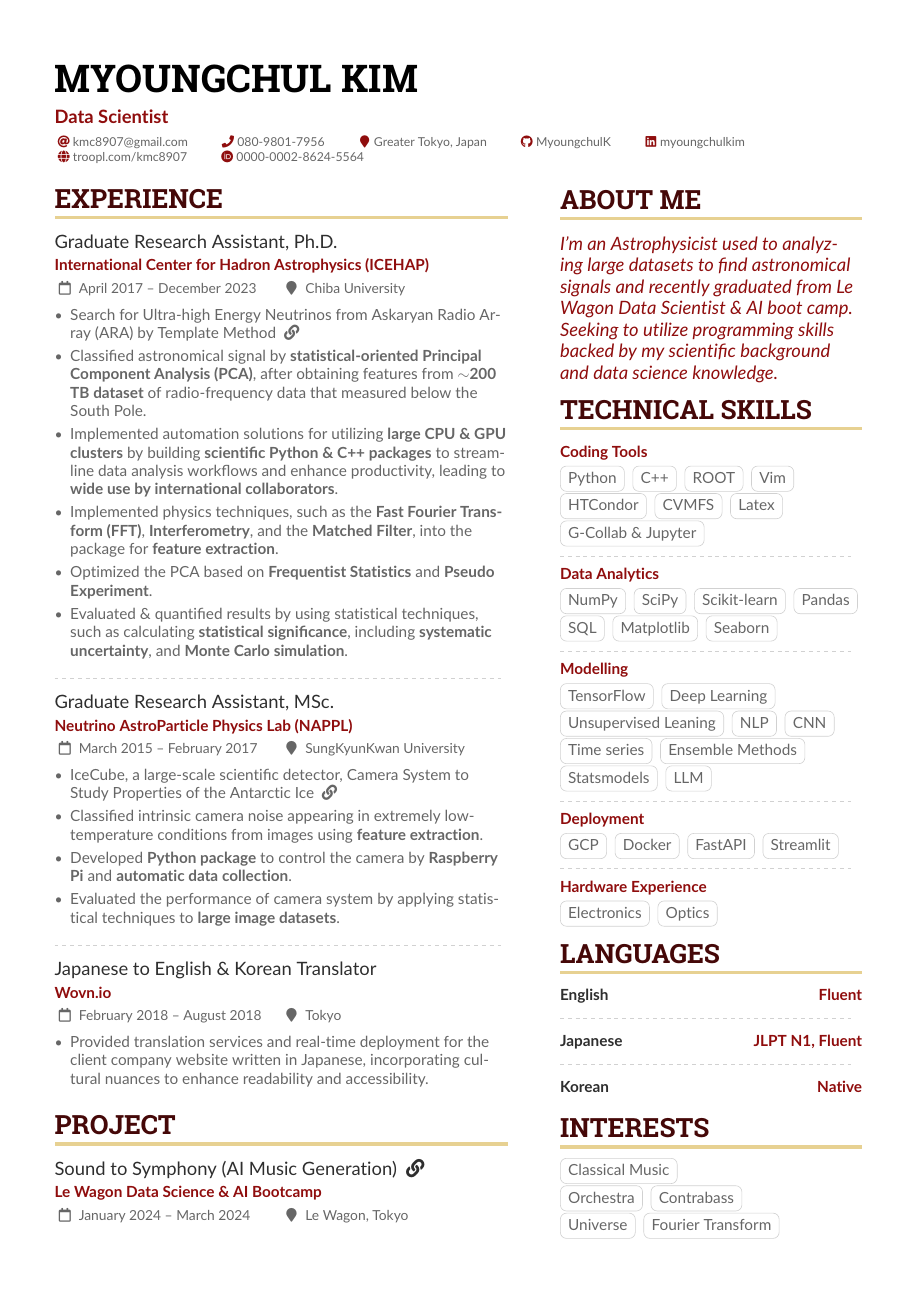
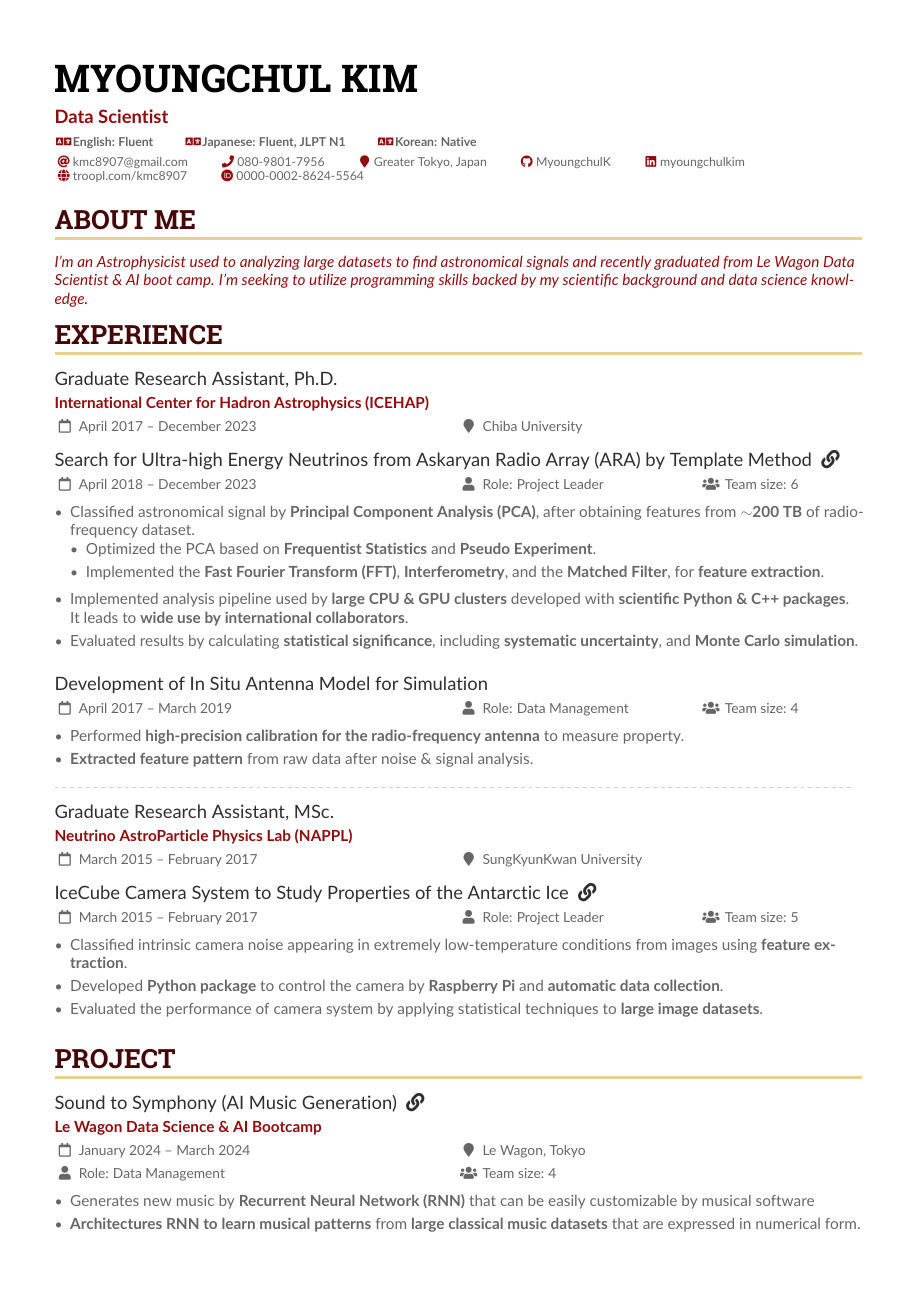
Before and after one commit to MyoungchulK/CV, a LaTeX CV (MKim_CV_v6/sample.tex, which reads MKim_CV_v6/altacv.cls): page 1 of 2 before the commit and page 1 of 3 after it. Compiled offline with pdfLaTeX.

Commit message:
one column cv

```diff
--- a/MKim_CV_v4/altacv.cls
+++ b/MKim_CV_v6/altacv.cls
@@ -103,7 +103,11 @@
 \let\ratingmarker\cvRatingMarker  % for backward compatibility
 \newcommand{\cvDateMarker}{\faCalendar[regular]}
 \newcommand{\cvLocationMarker}{\faMapMarker}
+\newcommand{\cvUserMarker}{\faUser}
+\newcommand{\cvUsersMarker}{\faUsers}
 \newcommand{\locationname}{Location}
+\newcommand{\username}{User}
+\newcommand{\usersname}{Users}
 \newcommand{\datename}{Date}
 
 \RequirePackage{tikz}
@@ -184,14 +188,14 @@
             {\printinfo{\csuse{#2 symbol}}{##1}}%
             {\printinfo{\csuse{#2 symbol}}{##1}[##2]}%
         \else
-          \printinfo{\csuse{#2 symbol}}{##1}%
+          \printinfo{\csuse{#2 symbol}}{\textbf{##1}}%
         \fi%
       }%
     }
     { \csdef{#2}##1{%
         \if@withhyper
           \IfNoValueTF {#4}
-            {\printinfo{\csuse{#2 symbol}}{##1}}%
+            {\printinfo{\csuse{#2 symbol}}{\textbf{##1}}}%
             {\printinfo{\csuse{#2 symbol}}{##1}[\csuse{#2 hyperprefix}##1]}%
         \else
           \printinfo{\csuse{#2 symbol}}{##1}%
@@ -204,6 +208,7 @@
 \newcommand{\name}[1]{\def\@name{#1}}
 \newcommand{\tagline}[1]{\def\@tagline{#1}}
 \newcommand{\personalinfo}[1]{\def\@personalinfo{#1}}
+\NewInfoField{lang}{\faLanguage}
 \NewInfoField{email}{\faAt}[mailto:]
 \NewInfoField{mailaddress}{\faEnvelope}
 \NewInfoField{phone}{\faPhone}[tel:]
@@ -213,7 +218,9 @@
 \NewInfoField{github}{\faGithub}[https://github.com/]
 % v1.?? Use fontawesome5 for Orcid symbol
 \NewInfoField{orcid}{\faOrcid}[https://orcid.org/]
-\NewInfoField{location}{\cvLocationMarker}
+\NewInfoField{location}{\cvLocationMarker}[]
+\NewInfoField{User}{\cvUserMarker}
+\NewInfoField{Users}{\cvUsersMarker}
 
 % v1.2: Support for multiple photos
 \newlength{\altacv@photos@width}
@@ -277,7 +284,7 @@
   \endgroup\medskip
 }
 
-\renewenvironment{quote}{\color{accent}\itshape\large}{\par}
+\renewenvironment{quote}{\color{accent}\itshape\normalsize}{\par}
 
 \newcommand{\cvsection}[2][]{%
   \nointerlineskip\bigskip%  %% bugfix in v1.6.2
@@ -293,7 +300,7 @@
 
 % v1.1.4: fixes inconsistent font size
 % v1.7: adds accsupp ActualText for location and date markers
-\newcommand{\cvevent}[4]{%
+\newcommand{\cvevent}[6]{%
   {\large\color{emphasis}#1\par}
   \smallskip\normalsize
   \ifstrequal{#2}{}{}{
--- a/MKim_CV_v4/sample.tex
+++ b/MKim_CV_v6/sample.tex
@@ -19,7 +19,7 @@
 %% See http://texdoc.net/pkg/fontawesome5 for full list of symbols.
 
 % Change the page layout if you need to
-\geometry{left=1.25cm,right=1.25cm,top=1.5cm,bottom=1.5cm,columnsep=1.2cm}
+\geometry{left=1.25cm,right=1.25cm,top=1.5cm,bottom=1.5cm,columnsep=0cm}
 
 % The paracol package lets you typeset columns of text in parallel
 \usepackage{paracol}
@@ -103,6 +103,10 @@
 
 \personalinfo{%
   % Not all of these are required!
+  \lang{English: Fluent}
+  \lang{Japanese: Fluent, JLPT N1}
+  \lang{Korean: Native}\\
+  \smallskip
   \email{kmc8907@gmail.com}
   \phone{080-9801-7956}
   \location{Greater Tokyo, Japan}
@@ -136,45 +140,58 @@
 % \AtBeginEnvironment{itemize}{\small}
 
 %% Set the left/right column width ratio to 6:4.
-\columnratio{0.6}
+\columnratio{1}
 
 % Start a 2-column paracol. Both the left and right columns will automatically
 % break across pages if things get too long.
-\begin{paracol}{2}
+%\begin{paracol}{2}
+\cvsection{About Me}
+\begin{quote}
+I'm an Astrophysicist used to analyzing large datasets to find astronomical signals and recently graduated from Le Wagon Data Scientist \& AI boot camp. I'm seeking to utilize programming skills backed by my scientific background and data science knowledge.
+\end{quote}
+
 \cvsection{Experience}
 
-\cvevent{Graduate Research Assistant, Ph.D.}{International Center for Hadron Astrophysics (ICEHAP)}{April 2017 -- December 2023}{Chiba University}
+\cvevent{Graduate Research Assistant, Ph.D.}{International Center for Hadron Astrophysics (ICEHAP)}{April 2017 -- December 2023}{Chiba University}{}{}
+
+\cvsubevent{\href{https://user-web.icecube.wisc.edu/~mkim/ARA_MF/index.html}{Search for Ultra-high Energy Neutrinos from Askaryan Radio Array (ARA) by Template Method \faLink}}{April 2018 -- December 2023}{Role: Project Leader}{Team size: 6}
 \begin{itemize}
-\item \href{https://user-web.icecube.wisc.edu/~mkim/ARA_MF/index.html}{Search for Ultra-high Energy Neutrinos from Askaryan Radio Array (ARA) by Template Method \faLink}
-\item Classified astronomical signal by {\bf statistical-oriented Principal Component Analysis (PCA)}, after obtaining features from {\bf ${\sim}$200 TB dataset} of radio-frequency data that measured below the South Pole.
-\item Implemented automation solutions for utilizing {\bf large CPU \& GPU clusters} by building {\bf scientific Python \& C++ packages} to streamline data analysis workflows and enhance productivity, leading to {\bf wide use by international collaborators}.
-\item Implemented physics techniques, such as the {\bf Fast Fourier Transform (FFT)}, {\bf Interferometry}, and the {\bf Matched Filter}, into the package for {\bf feature extraction}.
+\item Classified astronomical signal by {\bf Principal Component Analysis (PCA)}, after obtaining features from {\bf ${\sim}$200 TB} of radio-frequency dataset.
+\begin{itemize}
 \item Optimized the PCA based on {\bf Frequentist Statistics} and {\bf Pseudo Experiment}.
-\item Evaluated \& quantified results by using statistical techniques, such as calculating {\bf statistical significance}, including {\bf systematic uncertainty}, and {\bf Monte Carlo simulation}.
+\item Implemented the {\bf Fast Fourier Transform (FFT)}, {\bf Interferometry}, and the {\bf Matched Filter}, for {\bf feature extraction}.
+\end{itemize}
+\item Implemented analysis pipeline used by {\bf large CPU \& GPU clusters} developed with {\bf scientific Python \& C++ packages}. It leads to {\bf wide use by international collaborators}.
+\item Evaluated results by calculating {\bf statistical significance}, including {\bf systematic uncertainty}, and {\bf Monte Carlo simulation}.
+\end{itemize}
+\cvsubevent{Development of In Situ Antenna Model for Simulation}{April 2017 -- March 2019}{Role: Data Management}{Team size: 4}
+\begin{itemize}
+\item Performed {\bf high-precision calibration for the radio-frequency antenna} to measure property.
+\item {\bf Extracted feature pattern} from raw data after noise \& signal analysis.
 \end{itemize}
 \divider
 
-\cvevent{Graduate Research Assistant, MSc.}{Neutrino AstroParticle Physics Lab (NAPPL)}{March 2015 -- February 2017}{SungKyunKwan University}
+\cvevent{Graduate Research Assistant, MSc.}{Neutrino AstroParticle Physics Lab (NAPPL)}{March 2015 -- February 2017}{SungKyunKwan University}{}{}
+\cvsubevent{\href{https://pos.sissa.it/236/1145/pdf}{IceCube Camera System to Study Properties of the Antarctic Ice \faLink}}{March 2015 -- February 2017}{Role: Project Leader}{Team size: 5}
 \begin{itemize}
-\item \href{https://pos.sissa.it/236/1145/pdf}{IceCube, a large-scale scientific detector, Camera System to Study Properties of the Antarctic Ice \faLink}
 \item Classified intrinsic camera noise appearing in extremely low-temperature conditions from images using {\bf feature extraction}.
 \item Developed {\bf Python package} to control the camera by {\bf Raspberry Pi} and {\bf automatic data collection}.
 \item Evaluated the performance of camera system by applying statistical techniques to {\bf large image datasets}.
 \end{itemize}
-\divider
+%\divider
 
-\cvevent{Japanese to English \& Korean Translator}{Wovn.io}{February 2018 -- August 2018}{Tokyo}
-\begin{itemize}
-\item Provided translation services and real-time deployment for the client company website written in Japanese, incorporating cultural nuances to enhance readability and accessibility.
-\end{itemize}
+%\cvevent{Japanese to English \& Korean Translator}{Wovn.io}{February 2018 -- August 2018}{Tokyo}{Role: Translator}{Team size: 5}
+%\begin{itemize}
+%\item Provided translation services and real-time deployment for the client company website written in Japanese, incorporating cultural nuances to enhance readability and accessibility.
+%\end{itemize}
 \medskip
 
 \cvsection{Project}
 
-\cvevent{\href{https://github.com/MyoungchulK/Sound_To_Symphony_LeWgon}{Sound to Symphony (AI Music Generation) \faLink}}{Le Wagon Data Science \& AI Bootcamp}{January 2024 -- March 2024}{Le Wagon, Tokyo}
+\cvevent{\href{https://github.com/MyoungchulK/Sound_To_Symphony_LeWgon}{Sound to Symphony (AI Music Generation) \faLink}}{Le Wagon Data Science \& AI Bootcamp}{January 2024 -- March 2024}{Le Wagon, Tokyo}{Role: Data Management}{Team size: 4}
 \begin{itemize}
-\item Generates completely new music by {\bf Recurrent Neural Network (RNN)} that can be easily customizable by musical software
-\item {\bf Architectures RNN model for learning musical patterns} from large classical music datasets that are expressed in numerical format.
+\item Generates new music by {\bf Recurrent Neural Network (RNN)} that can be easily customizable by musical software
+\item {\bf Architectures RNN to learn musical patterns} from {\bf large classical music datasets} that are expressed in numerical form.
 \item Deployed the project into the {\bf Streamlit} by utilizing {\bf FastAPI}
 \item Built the connection between generated music and musical software Abelton
 \end{itemize}
@@ -210,44 +227,36 @@
 
-\switchcolumn
+%\switchcolumn
 
-\cvsection{About Me}
 
-\begin{quote}
-I'm an Astrophysicist used to analyzing large datasets to find astronomical signals and recently graduated from Le Wagon Data Scientist \& AI boot camp.
-
-Seeking to utilize programming skills backed by my scientific background and data science knowledge.
-\end{quote}
 
 \cvsection{Technical Skills}
 
-\cveventv{Coding Tools}
+\cveventv{Coding Tools: }
 \cvtag{Python}
 \cvtag{C++}
 \cvtag{ROOT}
-\cvtag{Vim}\\
+\cvtag{Vim}
 \cvtag{HTCondor}
 \cvtag{CVMFS}
-\cvtag{Latex}\\
+\cvtag{Latex}
 \cvtag{G-Collab \& Jupyter}
 
 \dividerv\smallskip
 
-\cveventv{Data Analytics}
+\cveventv{Data Analytics: }
 \cvtag{NumPy}
 \cvtag{SciPy}
 \cvtag{Scikit-learn}
-\cvtag{Pandas}\\
+\cvtag{Pandas}
 \cvtag{SQL}
 \cvtag{Matplotlib}
 \cvtag{Seaborn}
 
 \dividerv\smallskip
 
-\cveventv{Modelling}
+\cveventv{Modelling: }
 \cvtag{TensorFlow}
-\cvtag{Deep Learning}\\
+\cvtag{Deep Learning}
 \cvtag{Unsupervised Leaning}
 \cvtag{NLP}
 \cvtag{CNN}
-\cvtag{Time series}
-\cvtag{Ensemble Methods}\\
@@ -256,7 +268,7 @@ Seeking to utilize programming skills backed by my scientific background and dat
 
 \dividerv\smallskip
 
-\cveventv{Deployment}
+\cveventv{Deployment: }
 \cvtag{GCP}
 \cvtag{Docker}
 \cvtag{FastAPI}
@@ -264,32 +276,22 @@ Seeking to utilize programming skills backed by my scientific background and dat
 
 \dividerv\smallskip
 
-\cveventv{Hardware Experience}
+\cveventv{Hardware Experience: }
 \cvtag{Electronics}
 \cvtag{Optics}
-
-\cvsection{Languages}
-
-\cvskillv{English}{Fluent}\\
-\divider
-
-\cvskillv{Japanese}{JLPT N1, Fluent}\\ %% Supports X.5 values.
-\divider
-
-\cvskillv{Korean}{Native}\\
+\medskip
+%\cvsection{Languages}
+%\cvskillv{English}{Fluent}\\
+%\divider
+%\cvskillv{Japanese}{JLPT N1, Fluent}\\ %% Supports X.5 values.
+%\divider
+%\cvskillv{Korean}{Native}\\
 
 %% Yeah I didn't spend too much time making all the
 %% spacing consistent... sorry. Use \smallskip, \medskip,
 %% \bigskip, \vspace etc to make adjustments.
-\medskip
 
-\cvsection{Interests}
 
-\cvtag{Classical Music}\\
-\cvtag{Orchestra}
-\cvtag{Contrabass}\\
-\cvtag{Universe}
-\cvtag{Fourier Transform}
 
 % Adapted from @Jake's answer from http://tex.stackexchange.com/a/82729/226
 % \wheelchart{outer radius}{inner radius}{
@@ -302,4 +304,3 @@ Seeking to utilize programming skills backed by my scientific background and dat
 
 % \divider
 
-\newpage
```
Also changed, not shown: MKim_CV_v4.pdf (deleted), MKim_CV_v6/README.md (renamed from MKim_CV_v4/README.md), MKim_CV_v6/nicethings_icons_readme.txt (renamed from MKim_CV_v4/nicethings_icons_readme.txt), MKim_CV_v6/pubs-authoryear.tex (renamed from MKim_CV_v4/pubs-authoryear.tex), MKim_CV_v6/pubs-num.tex (renamed from MKim_CV_v4/pubs-num.tex), MKim_CV_v6/sample.bib (renamed from MKim_CV_v4/sample.bib), Myoungchul_Kim_CV.pdf (added), MKim_CV_v6/altacv.cls (38 more changed lines), MKim_CV_v6/sample.tex (48 more changed lines).
